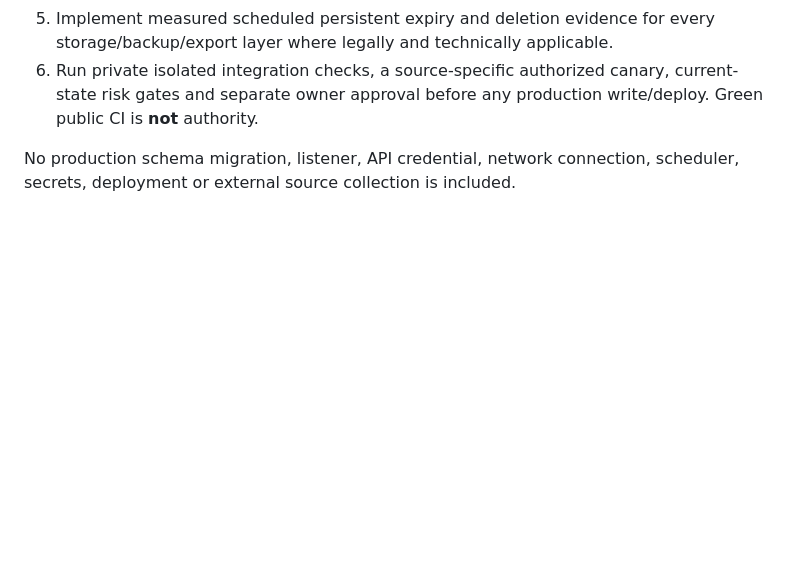
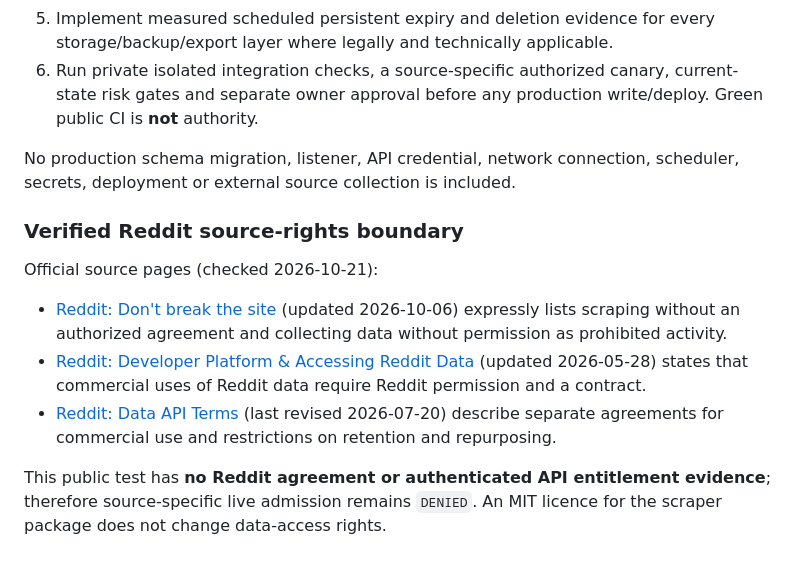
Before and after one commit to inxaka86-dotcom/panam-ci-lab, a Markdown page: wave10/reddrix_offline/README.md, the part around the change. Drawn GitHub-style; blank space fills up the shorter version.

Commit message:
Wave 10: record official Reddit source-access restrictions

```diff
--- a/wave10/reddrix_offline/README.md
+++ b/wave10/reddrix_offline/README.md
@@ -97,3 +97,21 @@ Use the same offline test command; it now includes `test_synthetic_ingress.py`.
 
 No production schema migration, listener, API credential, network connection,
 scheduler, secrets, deployment or external source collection is included.
+
+### Verified Reddit source-rights boundary
+
+Official source pages (checked 2026-10-21):
+
+- [Reddit: Don't break the site](https://support.reddithelp.com/hc/en-us/articles/360043512931-Don-t-break-the-site)
+  (updated 2026-10-06) expressly lists scraping without an authorized
+  agreement and collecting data without permission as prohibited activity.
+- [Reddit: Developer Platform & Accessing Reddit Data](https://support.reddithelp.com/hc/en-us/articles/14945211791892-Developer-Platform-Accessing-Reddit-Data)
+  (updated 2026-05-28) states that commercial uses of Reddit data require
+  Reddit permission and a contract.
+- [Reddit: Data API Terms](https://redditinc.com/policies/data-api-terms)
+  (last revised 2026-07-20) describe separate agreements for commercial use
+  and restrictions on retention and repurposing.
+
+This public test has **no Reddit agreement or authenticated API entitlement
+evidence**; therefore source-specific live admission remains `DENIED`.
+An MIT licence for the scraper package does not change data-access rights.
```
